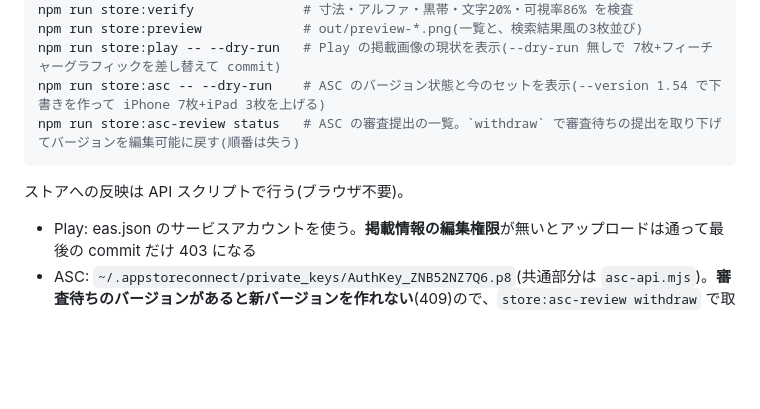
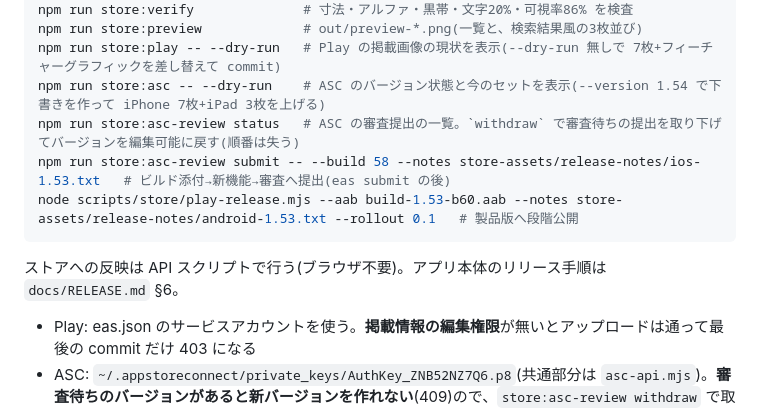
Before and after one commit to ponyo877/news-app-frontend, a Markdown page: store-assets/README.md, the part around the change. Rendered like a GitHub page; blank space fills up the shorter version.

Commit message:
:memo: 1.53 の提出状況(iOS 審査待ち・Android 製品版 10%)と API での提出手順を記録
Co-Authored-By: Claude Fable 5 <noreply@anthropic.com>
Claude-Session: https://claude.ai/code/session_01CqJ4YVZwdHxp3dz3oZFrh9

````diff
--- a/store-assets/README.md
+++ b/store-assets/README.md
@@ -23,9 +23,11 @@ npm run store:preview             # out/preview-*.png(一覧と、検索結果
 npm run store:play -- --dry-run   # Play の掲載画像の現状を表示(--dry-run 無しで 7枚+フィーチャーグラフィックを差し替えて commit)
 npm run store:asc -- --dry-run    # ASC のバージョン状態と今のセットを表示(--version 1.54 で下書きを作って iPhone 7枚+iPad 3枚を上げる)
 npm run store:asc-review status   # ASC の審査提出の一覧。`withdraw` で審査待ちの提出を取り下げてバージョンを編集可能に戻す(順番は失う)
+npm run store:asc-review submit -- --build 58 --notes store-assets/release-notes/ios-1.53.txt   # ビルド添付→新機能→審査へ提出(eas submit の後)
+node scripts/store/play-release.mjs --aab build-1.53-b60.aab --notes store-assets/release-notes/android-1.53.txt --rollout 0.1   # 製品版へ段階公開
 ```
 
-ストアへの反映は API スクリプトで行う(ブラウザ不要)。
+ストアへの反映は API スクリプトで行う(ブラウザ不要)。アプリ本体のリリース手順は `docs/RELEASE.md` §6。
 - Play: eas.json のサービスアカウントを使う。**掲載情報の編集権限**が無いとアップロードは通って最後の commit だけ 403 になる
 - ASC: `~/.appstoreconnect/private_keys/AuthKey_ZNB52NZ7Q6.p8`(共通部分は `asc-api.mjs`)。**審査待ちのバージョンがあると新バージョンを作れない**(409)ので、`store:asc-review withdraw` で取り下げてそのバージョンに載せる。
   1枚ずつ完了を待って上げるので到着順=指定順になる(relationships の置き換えは同じ集合の並べ替え専用)。
````
Also changed, not shown: docs/RELEASE.md (+13 -2 lines), docs/REMAINING_TASKS.md (+4 -3 lines).
